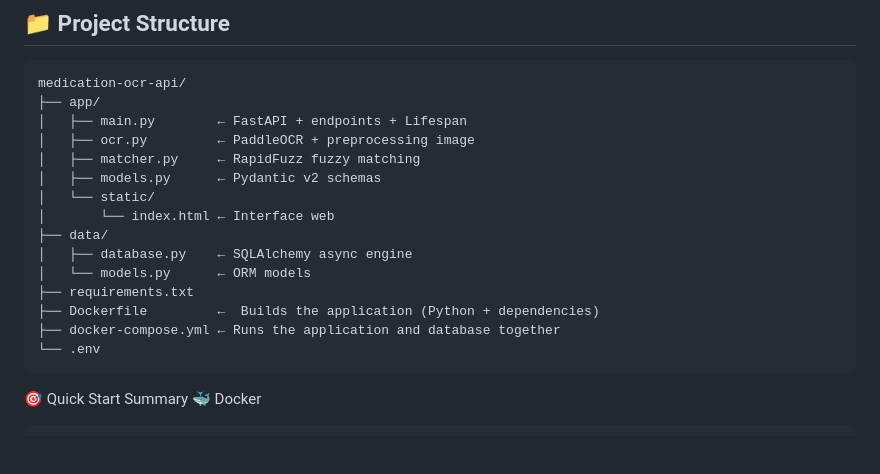
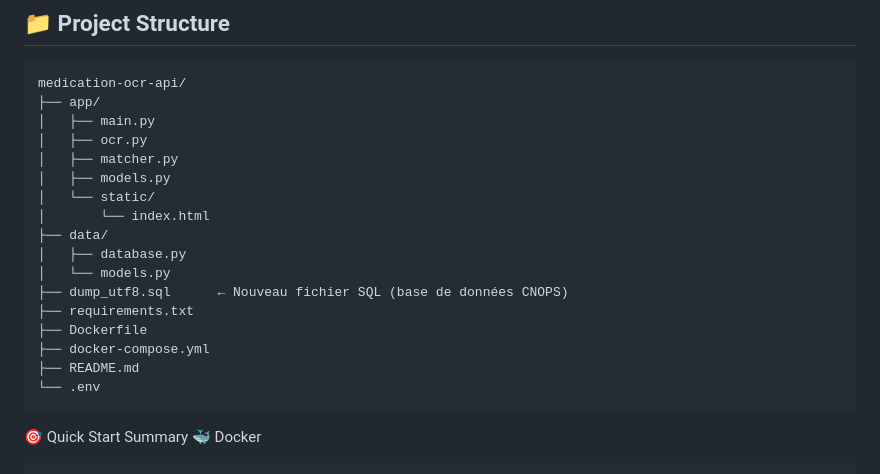
Before and after one commit to bilaldib/medication-ocr-api, a Markdown page: README.md, the part around the change. GitHub-like rendering; blank space fills up the shorter version.

````diff
--- a/README.md
+++ b/README.md
@@ -180,18 +180,20 @@ curl http://127.0.0.1:8000/medications/search?name=amoxil
 ```
 medication-ocr-api/
 ├── app/
-│   ├── main.py        ← FastAPI + endpoints + Lifespan
-│   ├── ocr.py         ← PaddleOCR + preprocessing image
-│   ├── matcher.py     ← RapidFuzz fuzzy matching
-│   ├── models.py      ← Pydantic v2 schemas
+│   ├── main.py
+│   ├── ocr.py
+│   ├── matcher.py
+│   ├── models.py
 │   └── static/
-│       └── index.html ← Interface web
+│       └── index.html
 ├── data/
-│   ├── database.py    ← SQLAlchemy async engine
-│   └── models.py      ← ORM models
+│   ├── database.py
+│   └── models.py
+├── dump_utf8.sql      ← Nouveau fichier SQL (base de données CNOPS)
 ├── requirements.txt
-├── Dockerfile         ←  Builds the application (Python + dependencies)
-├── docker-compose.yml ← Runs the application and database together
+├── Dockerfile
+├── docker-compose.yml
+├── README.md
 └── .env
 ```
 🎯 Quick Start Summary
````
